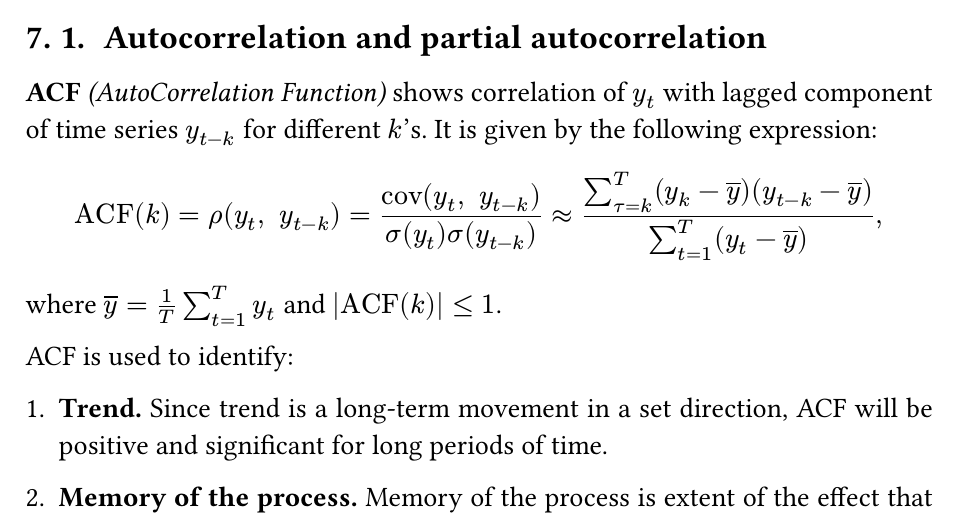
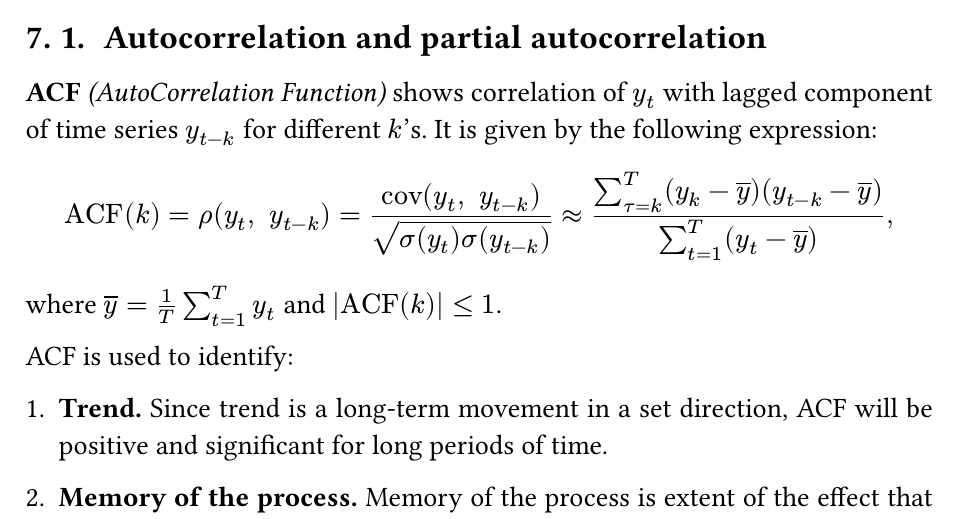
Before and after one commit to succSeeded/ts-2025, a Typst document (colloc_questions/colloc1.typ, which reads colloc_questions/src/question7.typ): part of page 28 of 42, cut so that both start at the same text. The pictures show the PDF file colloc_questions/colloc1.pdf that the author committed with the source.

Commit message:
chore: fix typos

```diff
--- a/colloc_questions/src/question7.typ
+++ b/colloc_questions/src/question7.typ
@@ -4,7 +4,7 @@
 
 *ACF* _(AutoCorrelation Function)_ shows correlation of $y_t$ with lagged component of time series $y_(t-k)$ for different $k$'s. It is given by the following expression:
 $
-"ACF"(k) = rho(y_t, space y_(t-k)) = ("cov"(y_t, space y_(t-k))) / (sigma(y_t) sigma(y_(t-k))) approx (sum^T_(tau=k)(y_k-overline(y))(y_(t-k)-overline(y))) / (sum_(t=1)^T (y_t - overline(y))),
+"ACF"(k) = rho(y_t, space y_(t-k)) = ("cov"(y_t, space y_(t-k))) / sqrt(sigma(y_t) sigma(y_(t-k))) approx (sum^T_(tau=k)(y_k-overline(y))(y_(t-k)-overline(y))) / (sum_(t=1)^T (y_t - overline(y))),
 $
 where $overline(y) = 1 / T sum_(t=1)^T y_t$ and $|"ACF"(k)| <= 1$.
 
```
Also changed, not shown: colloc_questions/colloc1.typ (+1 -1 lines), colloc_questions/colloc1.pdf.
